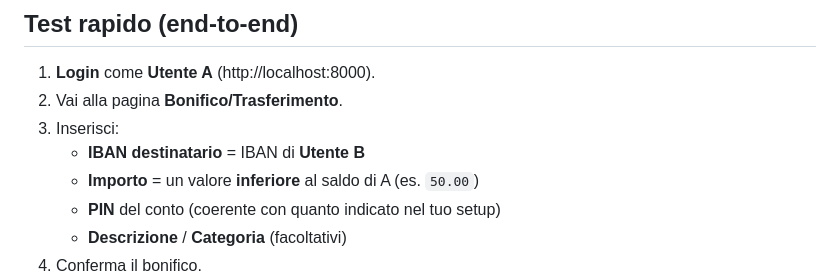
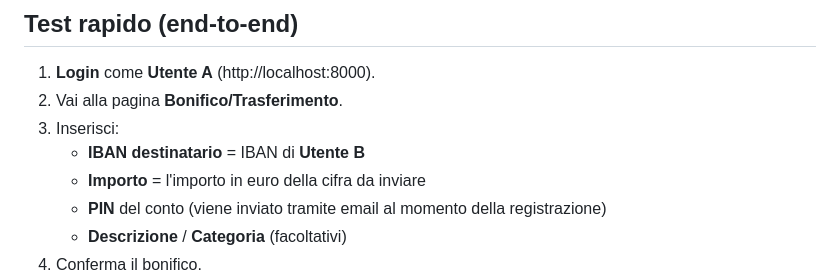
Before and after one commit to Vito290500/FinHubCreditBank, a Markdown page: README.md, the part around the change. GitHub-like rendering.

```diff
--- a/README.md
+++ b/README.md
@@ -91,8 +91,8 @@ Per testare i **bonifici** servono **almeno due utenti** distinti (`Utente A` e
 2. Vai alla pagina **Bonifico/Trasferimento**.
 3. Inserisci:
    - **IBAN destinatario** = IBAN di **Utente B**
-   - **Importo** = un valore **inferiore** al saldo di A (es. `50.00`)
-   - **PIN** del conto (coerente con quanto indicato nel tuo setup)
+   - **Importo** = l'importo in euro della cifra da inviare
+   - **PIN** del conto (viene inviato tramite email al momento della registrazione)
    - **Descrizione** / **Categoria** (facoltativi)
 4. Conferma il bonifico.
 5. **Risultato atteso**:
```
